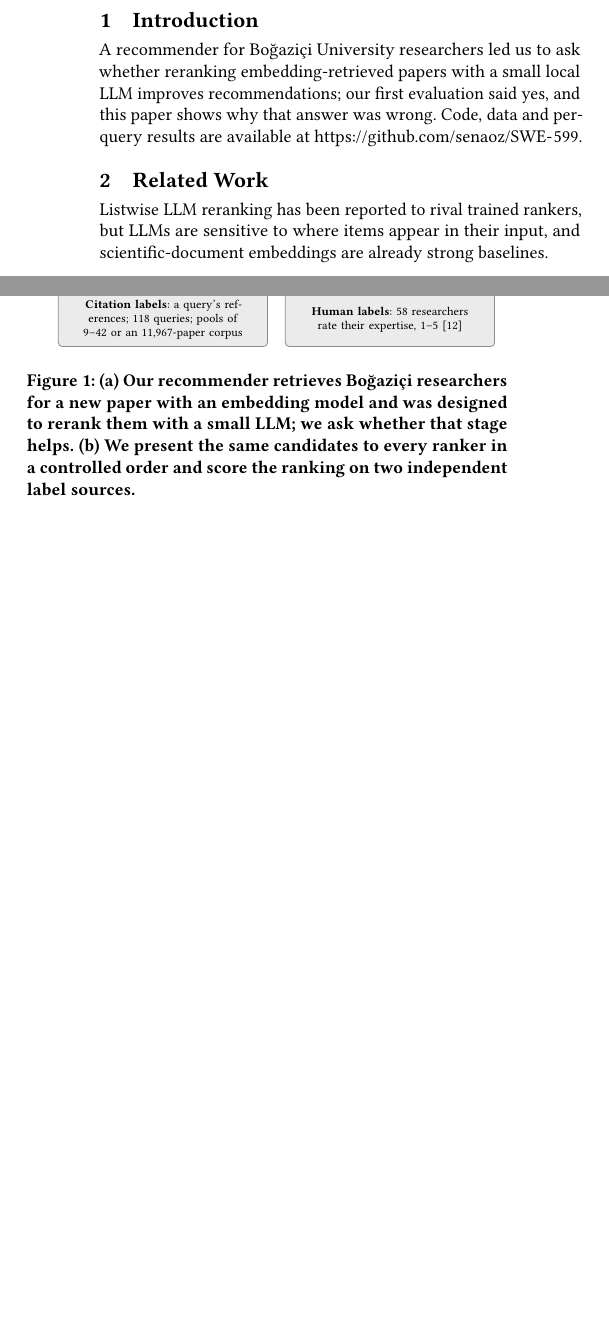
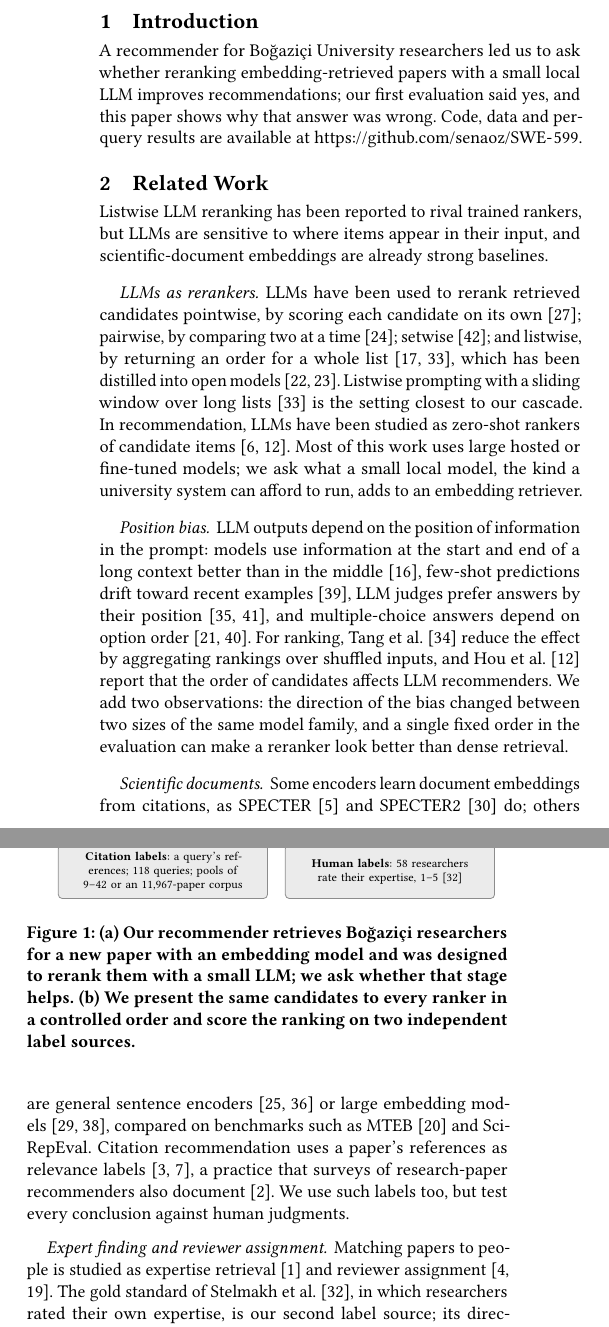
Before and after one commit to senaoz/SWE-599, a LaTeX paper (paper/main.tex): two parts of the columns of page 1 of 5 before the commit and two parts of the columns of page 1 of 6 after it, joined at a grey line, cut so that both start at the same text, the shorter picture padded with empty space. Compiled offline with pdfLaTeX.

Commit message:
Write Related Work

```diff
--- a/paper/main.tex
+++ b/paper/main.tex
@@ -7,6 +7,7 @@
 \usepackage{tikz}
 \usetikzlibrary{positioning,arrows.meta}
 \graphicspath{{../research/v2/figures/}}
+\hyphenation{Sci-Rep-Eval Embedding-Gemma}
 
 \begin{document}
 
@@ -43,10 +44,32 @@ Code, data and per-query results are available at \url{https://github.com/senaoz
 
 \section{Related Work}
 \label{sec:related}
-% To find and verify before citing (PAPER_NOTES.md): listwise LLM reranking (RankGPT), position bias and
-% permutation sensitivity, "lost in the middle", SPECTER2 / SciRepEval, citation recommendation benchmarks,
-% reviewer assignment and expert finding, co-citation and bibliographic coupling.
 Listwise LLM reranking has been reported to rival trained rankers, but LLMs are sensitive to where items appear in their input, and scientific-document embeddings are already strong baselines.
+
+\paragraph{LLMs as rerankers.}
+LLMs have been used to rerank retrieved candidates pointwise, by scoring each candidate on its own~\citep{sachan2022upr}; pairwise, by comparing two at a time~\citep{qin2024prp}; setwise~\citep{zhuang2024setwise}; and listwise, by returning an order for a whole list~\citep{sun2023rankgpt,ma2023lrl}, which has been distilled into open models~\citep{pradeep2023rankvicuna,pradeep2023rankzephyr}.
+Listwise prompting with a sliding window over long lists~\citep{sun2023rankgpt} is the setting closest to our cascade.
+In recommendation, LLMs have been studied as zero-shot rankers of candidate items~\citep{hou2024llmrank,dai2023chatgptrec}.
+Most of this work uses large hosted or fine-tuned models; we ask what a small local model, the kind a university system can afford to run, adds to an embedding retriever.
+
+\paragraph{Position bias.}
+LLM outputs depend on the position of information in the prompt: models use information at the start and end of a long context better than in the middle~\citep{liu2024lost}, few-shot predictions drift toward recent examples~\citep{zhao2021calibrate}, LLM judges prefer answers by their position~\citep{zheng2023judging,wang2024fair}, and multiple-choice answers depend on option order~\citep{pezeshkpour2024order,zheng2024selectors}.
+For ranking, \citet{tang2024found} reduce the effect by aggregating rankings over shuffled inputs, and \citet{hou2024llmrank} report that the order of candidates affects LLM recommenders.
+We add two observations: the direction of the bias changed between two sizes of the same model family, and a single fixed order in the evaluation can make a reranker look better than dense retrieval.
+
+\paragraph{Scientific documents.}
+Some encoders learn document embeddings from citations, as SPECTER~\citep{cohan2020specter} and SPECTER2~\citep{singh2023scirepeval} do; others are general sentence encoders~\citep{reimers2019sbert,wang2020minilm} or large embedding models~\citep{zhang2025qwen3embedding,vera2025embeddinggemma}, compared on benchmarks such as MTEB~\citep{muennighoff2023mteb} and SciRepEval.
+Citation recommendation uses a paper's references as relevance labels~\citep{bhagavatula2018citeomatic,farber2020citation}, a practice that surveys of research-paper recommenders also document~\citep{beel2016survey}.
+We use such labels too, but test every conclusion against human judgments.
+
+\paragraph{Expert finding and reviewer assignment.}
+Matching papers to people is studied as expertise retrieval~\citep{balog2012expertise} and reviewer assignment~\citep{mimno2007expertise,charlin2013tpms}.
+The gold standard of \citet{stelmakh2025gold}, in which researchers rated their own expertise, is our second label source; its direction (papers for one researcher) is the reverse of our system's (researchers for one paper).
+
+\paragraph{Citation graphs and evaluation practice.}
+Co-citation~\citep{small1973cocitation} and bibliographic coupling~\citep{kessler1963coupling} are classic relatedness signals, and corpus graphs have been used to expand dense retrieval results~\citep{macavaney2022gar,kulkarni2023ladr}.
+Evaluating them on citation labels risks leakage, which we control with explicit rules.
+Our audit of our own first benchmark joins a line of work showing how weak baselines and flawed evaluation inflate reported progress in recommendation and retrieval~\citep{ferraridacrema2019progress,ferraridacrema2021troubling,lin2019neuralhype}.
 
 \section{Evaluation Setup}
 \label{sec:setup}
```
Also changed, not shown: paper/main.tex (2 more changed lines).
